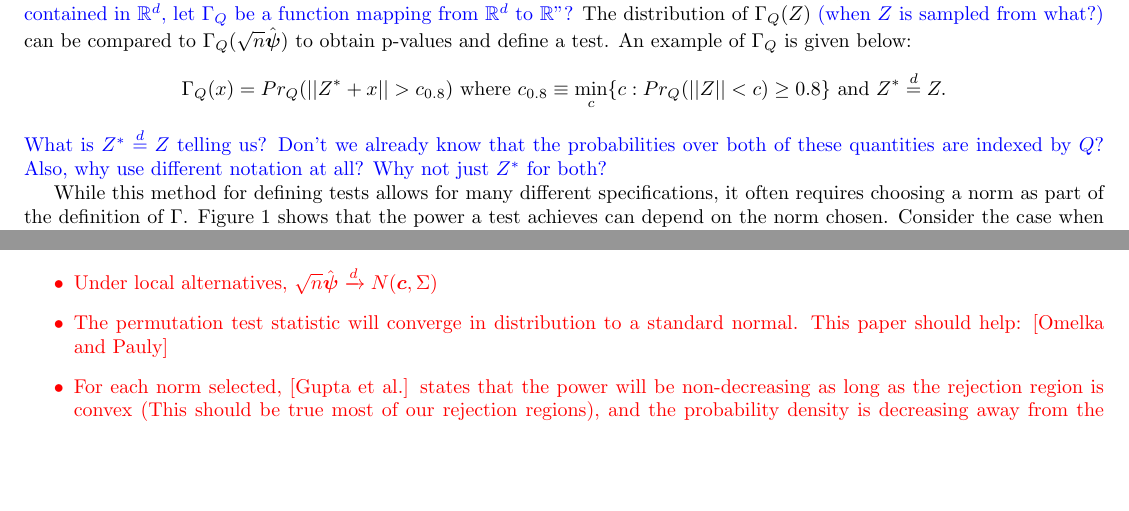
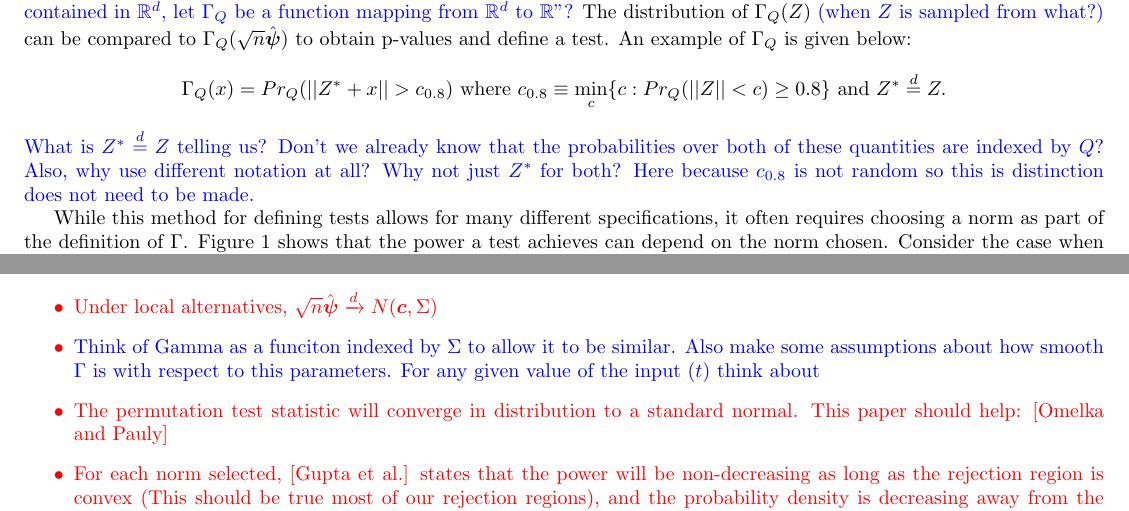
Before and after one commit to Shmelder/Project-1, a LaTeX document (article_draft.tex): two parts of pages 3 and 6 of 7, joined at a grey line, cut so that both start at the same text, the shorter picture padded with empty space. Compiled offline with pdfLaTeX.

Commit message:
Updates from Overleaf

```diff
--- a/article_draft.tex
+++ b/article_draft.tex
@@ -144,7 +144,7 @@ can be compared to $\Gamma_\distv(\sqrt{n}\hat{\boldsymbol{\psi}})$ to obtain p-
 \begin{align*}
 	\Gamma_\distv(x) &= Pr_\distv(||\rvv^* + x|| > c_{0.8})  \text{ where }  c_{0.8} \equiv \min_{c}\{c : Pr_\distv(||\rvv|| < c) \geq 0.8 \} \text{ and } \rvv^* \overset{d}{=} \rvv.
 \end{align*}
-\textcolor{blue}{What is $\rvv^* \overset{d}{=} \rvv$ telling us? Don't we already know that the probabilities over both of these quantities are indexed by $Q$? Also, why use different notation at all? Why not just $\rvv^*$ for both?}
+\textcolor{blue}{What is $\rvv^* \overset{d}{=} \rvv$ telling us? Don't we already know that the probabilities over both of these quantities are indexed by $Q$? Also, why use different notation at all? Why not just $\rvv^*$ for both? Here because $c_{0.8}$ is not random so this is distinction does not need to be made.}
 % In this scenario, the test can be carried out by comparing our test statistic, $\Gamma_\distv(\sqrt{n}\hat{\boldsymbol{\psi}}, ||\cdot||)$ to $\Gamma_\distv(\rvv, ||\cdot||).$
 
 % This test statistic was then compared to the estimated limiting distribution of the test statistic under the null.  The key components of this test were to create a real valued summary of the observed test statistic, and compare this test statistic to draws of the test statistic under the null.  In the previous example, the test statistic was the quantile of the $\ell_2$ norm of our vector of parameter estimates.  We already know the distribution of this statistic is uniform from zero to one under the null, so calculating the p-value is trivial.
@@ -288,6 +288,7 @@ Show that the test will reject the null with a probability greater than $\alpha$
 \sh{Proof Outline: \\
 \begin{itemize}
 	\item Under local alternatives, $\sqrt{n}\hat{\boldsymbol{\psi}} \xrightarrow{d} N(\boldsymbol{c}, \Sigma)$
+    \item \textcolor{blue}{Think of Gamma as a funciton indexed by $\Sigma$ to allow it to be similar.  Also make some assumptions about how smooth $\Gamma$ is with respect to this parameters. For any given value of the input ($t$) think about }
 	\item The permutation test statistic will converge in distribution to a standard normal.  This paper should help: \citep{omelka_testing_2012}
 	\item For each norm selected, \citep{gupta_inequalitites_1972} states that the power will be non-decreasing as long as the rejection region is convex (This should be true most of our rejection regions), and the probability density is decreasing away from the mean (which is true of a normal distribution).
 	\item Show that for $n$ large, the norm is selected to give the best power.  Thus since each norm obtains local power, the adaptive test will also obtain local power for $n$ large.
```
